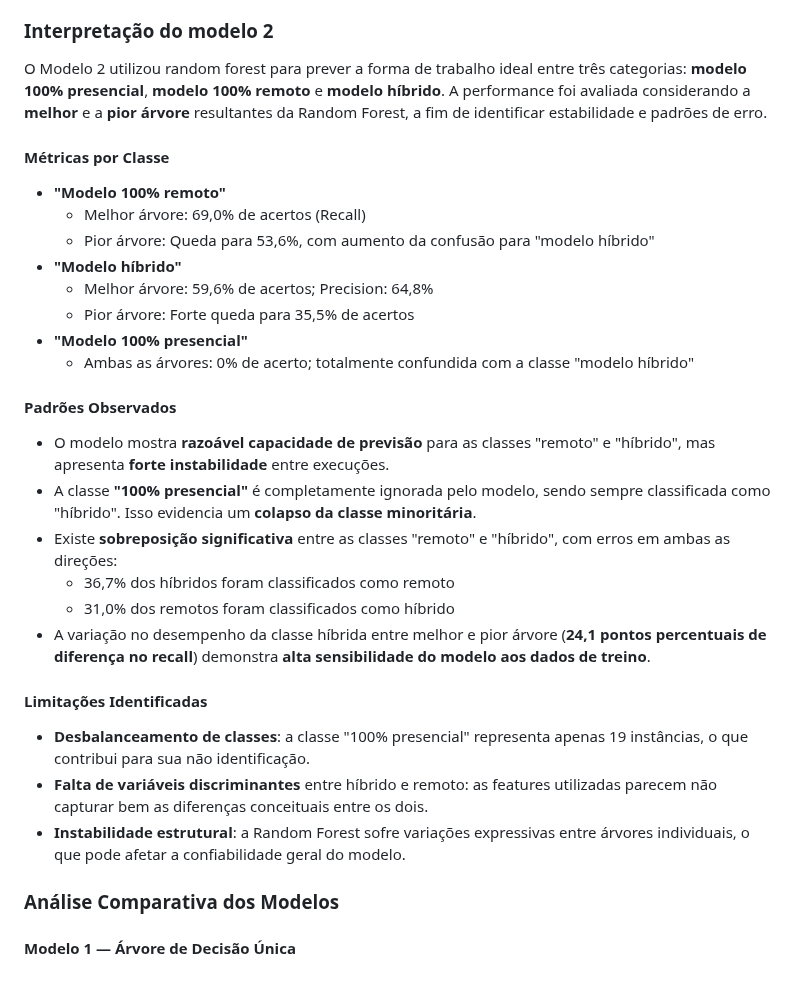
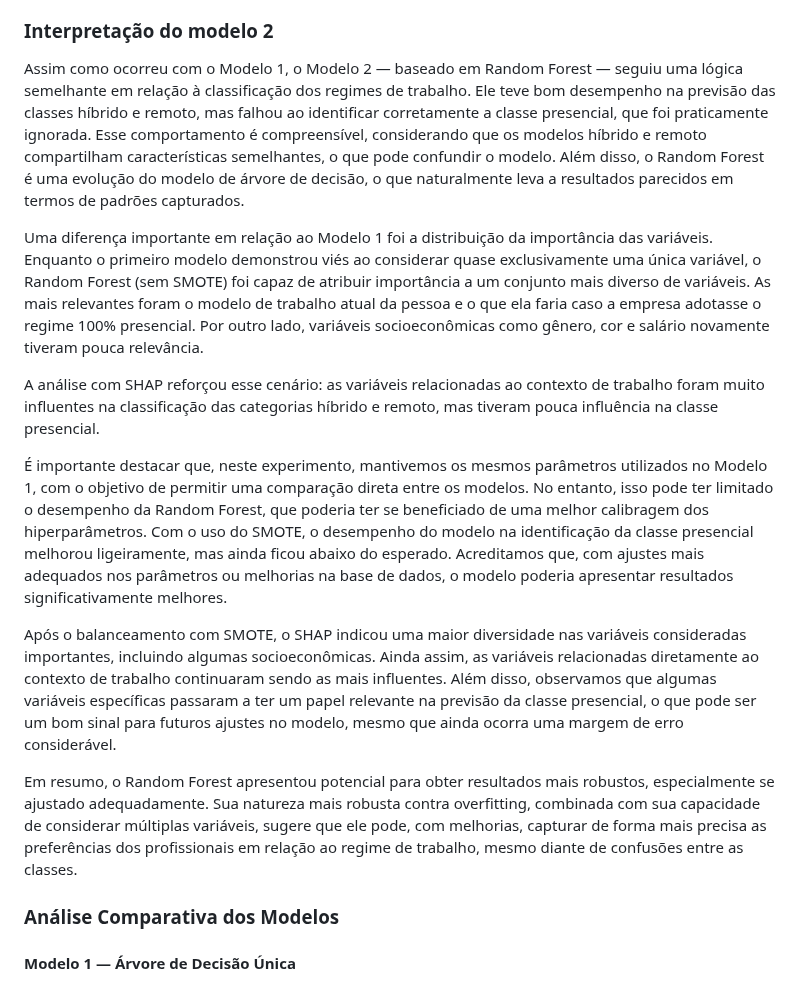
Before and after one commit to mdjunior-afk/Projeto-Regime-de-Trabalho, a Markdown page: docs/report.md, the part around the change. Drawn GitHub-style.

Commit message:
feat(report): atualizada a interpretação do modelo 2 #71

```diff
--- a/docs/report.md
+++ b/docs/report.md
@@ -1455,33 +1455,17 @@ A análise geral indica que a preferência pela forma ideal de trabalho está fo
 
 ### Interpretação do modelo 2
 
-O Modelo 2 utilizou random forest para prever a forma de trabalho ideal entre três categorias: **modelo 100% presencial**, **modelo 100% remoto** e **modelo híbrido**. A performance foi avaliada considerando a **melhor** e a **pior árvore** resultantes da Random Forest, a fim de identificar estabilidade e padrões de erro.
-
-#### Métricas por Classe
-
-- **"Modelo 100% remoto"**
-  - Melhor árvore: 69,0% de acertos (Recall)
-  - Pior árvore: Queda para 53,6%, com aumento da confusão para "modelo híbrido"
-- **"Modelo híbrido"**
-  - Melhor árvore: 59,6% de acertos; Precision: 64,8%
-  - Pior árvore: Forte queda para 35,5% de acertos
-- **"Modelo 100% presencial"**
-  - Ambas as árvores: 0% de acerto; totalmente confundida com a classe "modelo híbrido"
-
-#### Padrões Observados
-
-- O modelo mostra **razoável capacidade de previsão** para as classes "remoto" e "híbrido", mas apresenta **forte instabilidade** entre execuções.
-- A classe **"100% presencial"** é completamente ignorada pelo modelo, sendo sempre classificada como "híbrido". Isso evidencia um **colapso da classe minoritária**.
-- Existe **sobreposição significativa** entre as classes "remoto" e "híbrido", com erros em ambas as direções:
-  - 36,7% dos híbridos foram classificados como remoto
-  - 31,0% dos remotos foram classificados como híbrido
-- A variação no desempenho da classe híbrida entre melhor e pior árvore (**24,1 pontos percentuais de diferença no recall**) demonstra **alta sensibilidade do modelo aos dados de treino**.
-
-#### Limitações Identificadas
-
-- **Desbalanceamento de classes**: a classe "100% presencial" representa apenas 19 instâncias, o que contribui para sua não identificação.
-- **Falta de variáveis discriminantes** entre híbrido e remoto: as features utilizadas parecem não capturar bem as diferenças conceituais entre os dois.
-- **Instabilidade estrutural**: a Random Forest sofre variações expressivas entre árvores individuais, o que pode afetar a confiabilidade geral do modelo.
+Assim como ocorreu com o Modelo 1, o Modelo 2 — baseado em Random Forest — seguiu uma lógica semelhante em relação à classificação dos regimes de trabalho. Ele teve bom desempenho na previsão das classes híbrido e remoto, mas falhou ao identificar corretamente a classe presencial, que foi praticamente ignorada. Esse comportamento é compreensível, considerando que os modelos híbrido e remoto compartilham características semelhantes, o que pode confundir o modelo. Além disso, o Random Forest é uma evolução do modelo de árvore de decisão, o que naturalmente leva a resultados parecidos em termos de padrões capturados.
+
+Uma diferença importante em relação ao Modelo 1 foi a distribuição da importância das variáveis. Enquanto o primeiro modelo demonstrou viés ao considerar quase exclusivamente uma única variável, o Random Forest (sem SMOTE) foi capaz de atribuir importância a um conjunto mais diverso de variáveis. As mais relevantes foram o modelo de trabalho atual da pessoa e o que ela faria caso a empresa adotasse o regime 100% presencial. Por outro lado, variáveis socioeconômicas como gênero, cor e salário novamente tiveram pouca relevância.
+
+A análise com SHAP reforçou esse cenário: as variáveis relacionadas ao contexto de trabalho foram muito influentes na classificação das categorias híbrido e remoto, mas tiveram pouca influência na classe presencial.
+
+É importante destacar que, neste experimento, mantivemos os mesmos parâmetros utilizados no Modelo 1, com o objetivo de permitir uma comparação direta entre os modelos. No entanto, isso pode ter limitado o desempenho da Random Forest, que poderia ter se beneficiado de uma melhor calibragem dos hiperparâmetros. Com o uso do SMOTE, o desempenho do modelo na identificação da classe presencial melhorou ligeiramente, mas ainda ficou abaixo do esperado. Acreditamos que, com ajustes mais adequados nos parâmetros ou melhorias na base de dados, o modelo poderia apresentar resultados significativamente melhores.
+
+Após o balanceamento com SMOTE, o SHAP indicou uma maior diversidade nas variáveis consideradas importantes, incluindo algumas socioeconômicas. Ainda assim, as variáveis relacionadas diretamente ao contexto de trabalho continuaram sendo as mais influentes. Além disso, observamos que algumas variáveis específicas passaram a ter um papel relevante na previsão da classe presencial, o que pode ser um bom sinal para futuros ajustes no modelo, mesmo que ainda ocorra uma margem de erro considerável.
+
+Em resumo, o Random Forest apresentou potencial para obter resultados mais robustos, especialmente se ajustado adequadamente. Sua natureza mais robusta contra overfitting, combinada com sua capacidade de considerar múltiplas variáveis, sugere que ele pode, com melhorias, capturar de forma mais precisa as preferências dos profissionais em relação ao regime de trabalho, mesmo diante de confusões entre as classes.
 
 ### Análise Comparativa dos Modelos
 
```
